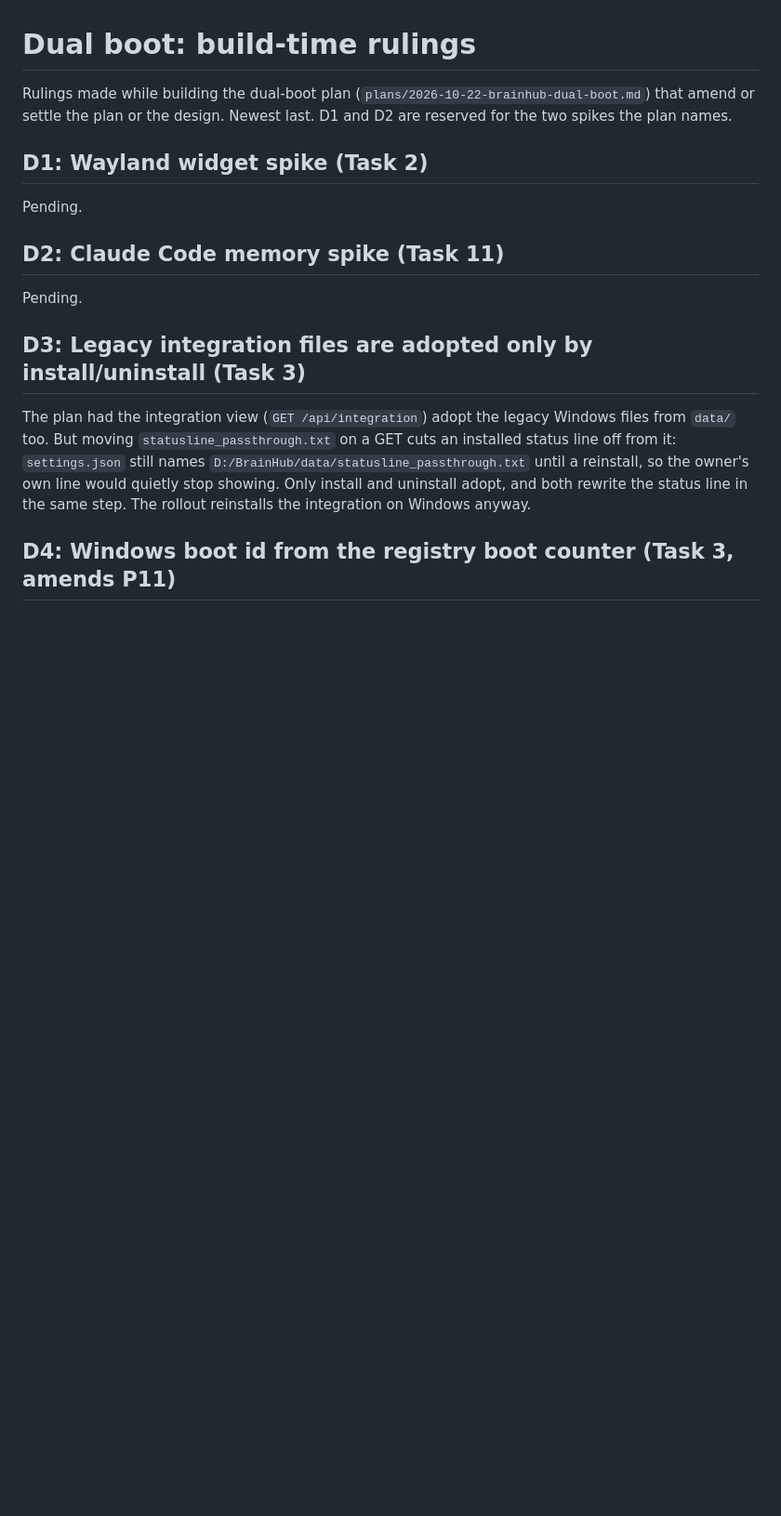
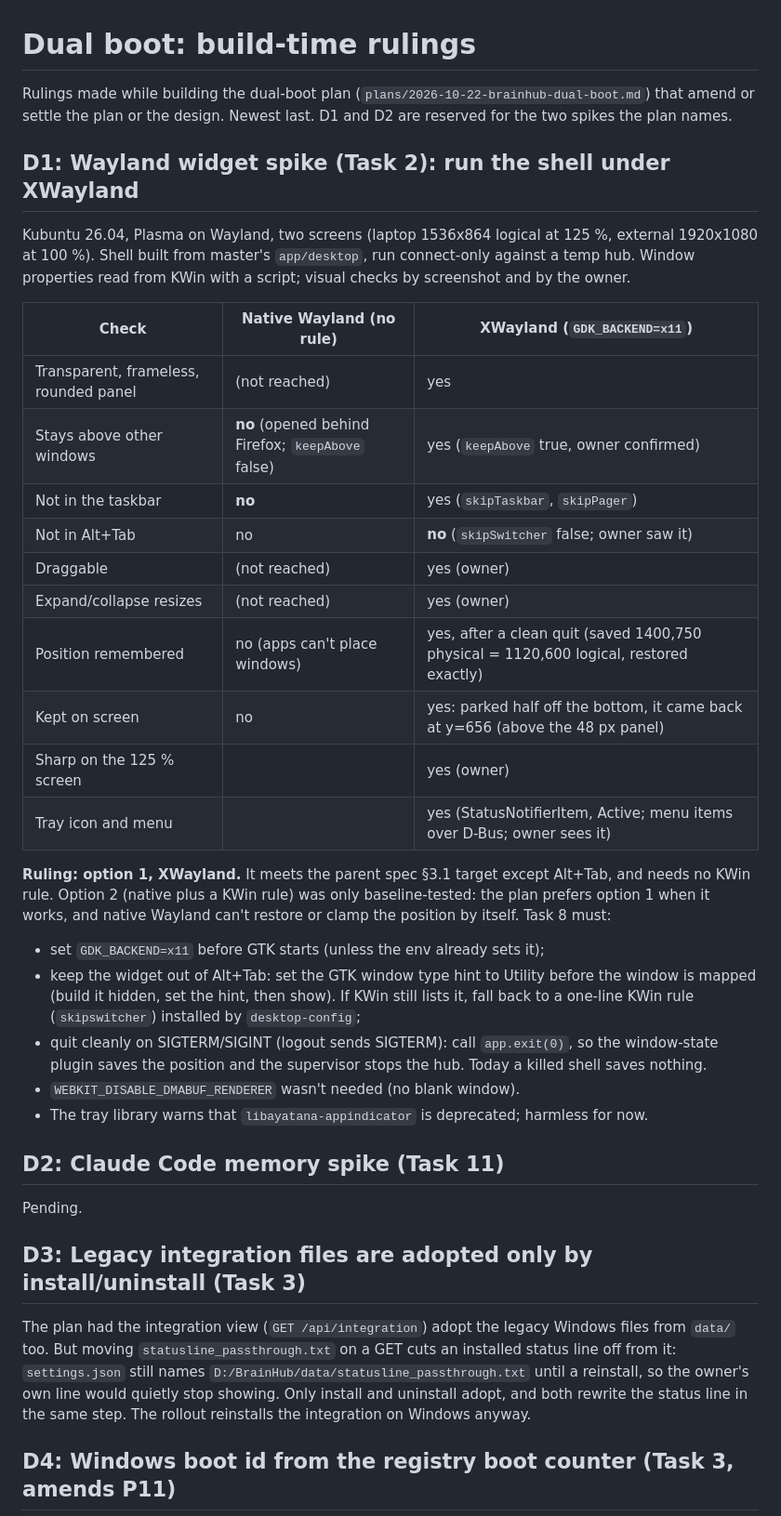
Before and after one commit to tudor-n/atlas, a Markdown page: docs/superpowers/dual-boot-decisions.md, the part around the change. Shown at 93% size. GitHub-like rendering; blank space fills up the shorter version.

Commit message:
docs: Wayland spike result, XWayland (ruling D1); plan Task 8 follow-ups

```diff
--- a/docs/superpowers/dual-boot-decisions.md
+++ b/docs/superpowers/dual-boot-decisions.md
@@ -2,8 +2,28 @@
 
 Rulings made while building the dual-boot plan (`plans/2026-10-22-brainhub-dual-boot.md`) that amend or settle the plan or the design. Newest last. D1 and D2 are reserved for the two spikes the plan names.
 
-## D1: Wayland widget spike (Task 2)
-Pending.
+## D1: Wayland widget spike (Task 2): run the shell under XWayland
+Kubuntu 26.04, Plasma on Wayland, two screens (laptop 1536x864 logical at 125 %, external 1920x1080 at 100 %). Shell built from master's `app/desktop`, run connect-only against a temp hub. Window properties read from KWin with a script; visual checks by screenshot and by the owner.
+
+| Check | Native Wayland (no rule) | XWayland (`GDK_BACKEND=x11`) |
+|---|---|---|
+| Transparent, frameless, rounded panel | (not reached) | yes |
+| Stays above other windows | **no** (opened behind Firefox; `keepAbove` false) | yes (`keepAbove` true, owner confirmed) |
+| Not in the taskbar | **no** | yes (`skipTaskbar`, `skipPager`) |
+| Not in Alt+Tab | no | **no** (`skipSwitcher` false; owner saw it) |
+| Draggable | (not reached) | yes (owner) |
+| Expand/collapse resizes | (not reached) | yes (owner) |
+| Position remembered | no (apps can't place windows) | yes, after a clean quit (saved 1400,750 physical = 1120,600 logical, restored exactly) |
+| Kept on screen | no | yes: parked half off the bottom, it came back at y=656 (above the 48 px panel) |
+| Sharp on the 125 % screen | | yes (owner) |
+| Tray icon and menu | | yes (StatusNotifierItem, Active; menu items over D-Bus; owner sees it) |
+
+**Ruling: option 1, XWayland.** It meets the parent spec §3.1 target except Alt+Tab, and needs no KWin rule. Option 2 (native plus a KWin rule) was only baseline-tested: the plan prefers option 1 when it works, and native Wayland can't restore or clamp the position by itself. Task 8 must:
+- set `GDK_BACKEND=x11` before GTK starts (unless the env already sets it);
+- keep the widget out of Alt+Tab: set the GTK window type hint to Utility before the window is mapped (build it hidden, set the hint, then show). If KWin still lists it, fall back to a one-line KWin rule (`skipswitcher`) installed by `desktop-config`;
+- quit cleanly on SIGTERM/SIGINT (logout sends SIGTERM): call `app.exit(0)`, so the window-state plugin saves the position and the supervisor stops the hub. Today a killed shell saves nothing.
+- `WEBKIT_DISABLE_DMABUF_RENDERER` wasn't needed (no blank window).
+- The tray library warns that `libayatana-appindicator` is deprecated; harmless for now.
 
 ## D2: Claude Code memory spike (Task 11)
 Pending.
```
Also changed, not shown: 1 other file.
